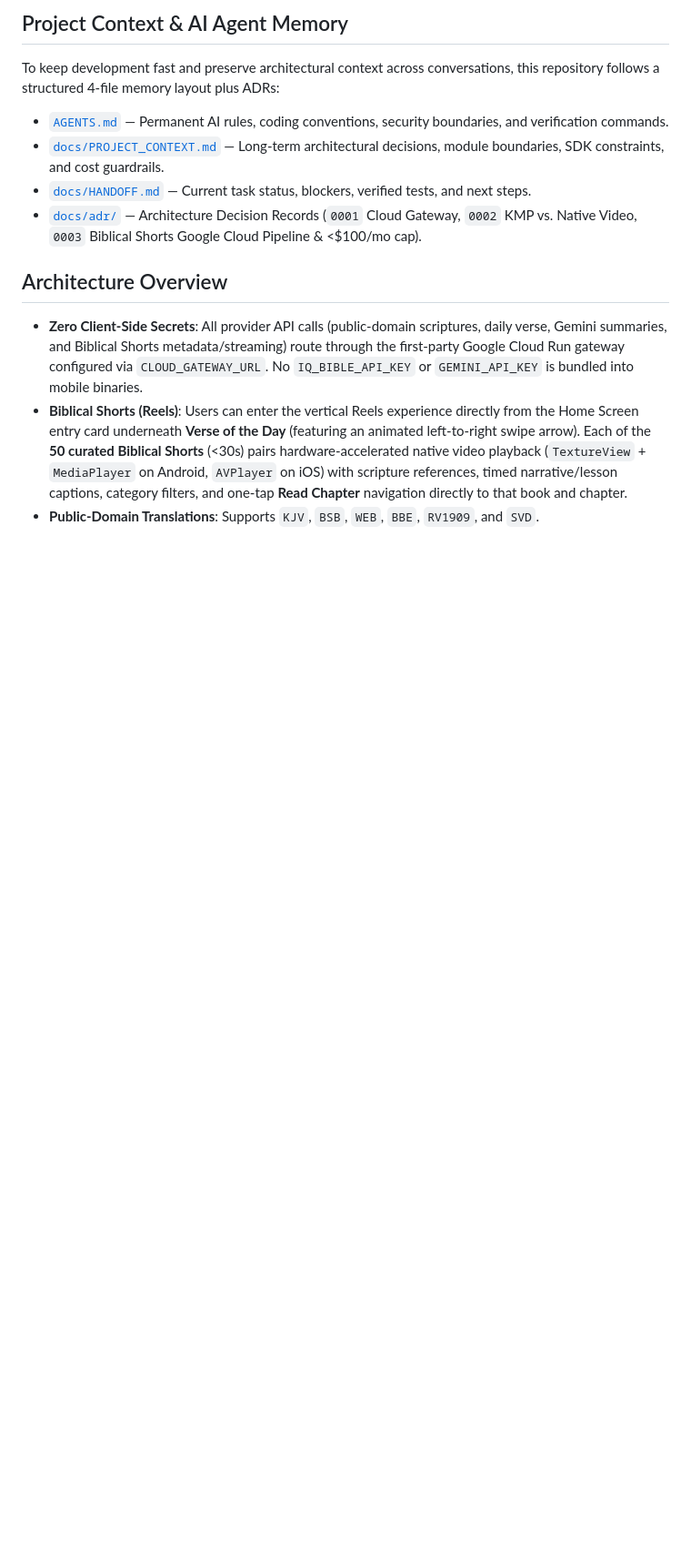
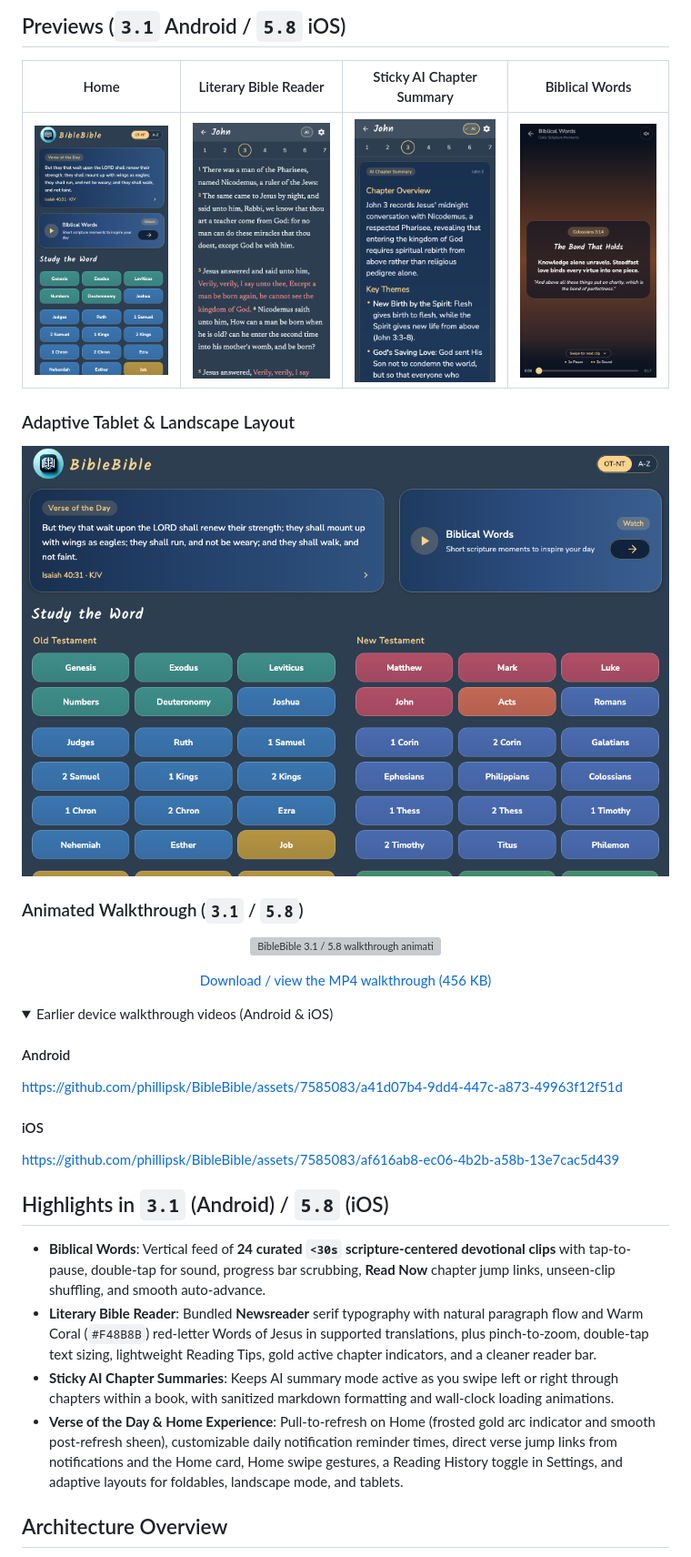
Before and after one commit to phillipsk/BibleBible, a Markdown page: README.md, the part around one of its changes. Shown at 91% size. GitHub-like rendering; pictures changed too: previews/biblical-words.png (added), previews/home-mobile.png (added), previews/home-tablet.png (added); folded sections open; blank space fills up the shorter version; grey boxes are pictures that could not be loaded.

Commit message:
Refresh README, screenshots, and walkthrough preview for 3.1 and 5.8

```diff
--- a/README.md
+++ b/README.md
@@ -12,13 +18,43 @@ Contributions by Kevin Phillips
 
-## Project Context & AI Agent Memory
-To keep development fast and preserve architectural context across conversations, this repository follows a structured 4-file memory layout plus ADRs:
-- [`AGENTS.md`](AGENTS.md) — Permanent AI rules, coding conventions, security boundaries, and verification commands.
-- [`docs/PROJECT_CONTEXT.md`](docs/PROJECT_CONTEXT.md) — Long-term architectural decisions, module boundaries, SDK constraints, and cost guardrails.
-- [`docs/HANDOFF.md`](docs/HANDOFF.md) — Current task status, blockers, verified tests, and next steps.
-- [`docs/adr/`](docs/adr/) — Architecture Decision Records (`0001` Cloud Gateway, `0002` KMP vs. Native Video, `0003` Biblical Shorts Google Cloud Pipeline & <\$100/mo cap).
+## Previews (`3.1` Android / `5.8` iOS)
+
+| Home | Literary Bible Reader | Sticky AI Chapter Summary | Biblical Words |
+| :---: | :---: | :---: | :---: |
+| <img src="previews/home-mobile.png" alt="BibleBible Home screen with Verse of the Day, Biblical Words, and book grid" width="210" /> | <img src="previews/reader-literary.png" alt="Literary serif Bible reader showing John 3 with red-letter Words of Jesus" width="210" /> | <img src="previews/reader-ai-summary.png" alt="Sticky AI Chapter Summary view for John 3" width="210" /> | <img src="previews/biblical-words.png" alt="Biblical Words vertical video player with gesture controls and scrubber" width="210" /> |
+
+### Adaptive Tablet & Landscape Layout
+
+<p align="center">
+  <img src="previews/home-tablet.png" alt="BibleBible adaptive split-testament tablet and landscape Home layout" width="760" />
+</p>
+
+### Animated Walkthrough (`3.1` / `5.8`)
+
+<p align="center">
+  <img src="previews/biblebible-3.1-walkthrough.gif" alt="BibleBible 3.1 / 5.8 walkthrough animation" width="320" />
+</p>
+
+<p align="center">
+  <a href="previews/biblebible-3.1-walkthrough.mp4">Download / view the MP4 walkthrough (456 KB)</a>
+</p>
+
+<details>
+<summary>Earlier device walkthrough videos (Android &amp; iOS)</summary>
+
+#### Android
+https://github.com/phillipsk/BibleBible/assets/7585083/a41d07b4-9dd4-447c-a873-49963f12f51d
+
+#### iOS
+https://github.com/phillipsk/BibleBible/assets/7585083/af616ab8-ec06-4b2b-a58b-13e7cac5d439
+
+</details>
+
+## Highlights in `3.1` (Android) / `5.8` (iOS)
+
+- **Biblical Words**: Vertical feed of **24 curated `<30s` scripture-centered devotional clips** with tap-to-pause, double-tap for sound, progress bar scrubbing, **Read Now** chapter jump links, unseen-clip shuffling, and smooth auto-advance.
+- **Literary Bible Reader**: Bundled **Newsreader** serif typography with natural paragraph flow and Warm Coral (`#F48B8B`) red-letter Words of Jesus in supported translations, plus pinch-to-zoom, double-tap text sizing, lightweight Reading Tips, gold active chapter indicators, and a cleaner reader bar.
+- **Sticky AI Chapter Summaries**: Keeps AI summary mode active as you swipe left or right through chapters within a book, with sanitized markdown formatting and wall-clock loading animations.
+- **Verse of the Day & Home Experience**: Pull-to-refresh on Home (frosted gold arc indicator and smooth post-refresh sheen), customizable daily notification reminder times, direct verse jump links from notifications and the Home card, Home swipe gestures, a Reading History toggle in Settings, and adaptive layouts for foldables, landscape mode, and tablets.
 
 ## Architecture Overview
-- **Zero Client-Side Secrets**: All provider API calls (public-domain scriptures, daily verse, Gemini summaries, and Biblical Shorts metadata/streaming) route through the first-party Google Cloud Run gateway configured via `CLOUD_GATEWAY_URL`. No `IQ_BIBLE_API_KEY` or `GEMINI_API_KEY` is bundled into mobile binaries.
-- **Biblical Shorts (Reels)**: Users can enter the vertical Reels experience directly from the Home Screen entry card underneath **Verse of the Day** (featuring an animated left-to-right swipe arrow). Each of the **50 curated Biblical Shorts** (<30s) pairs hardware-accelerated native video playback (`TextureView` + `MediaPlayer` on Android, `AVPlayer` on iOS) with scripture references, timed narrative/lesson captions, category filters, and one-tap **Read Chapter** navigation directly to that book and chapter.
-- **Public-Domain Translations**: Supports `KJV`, `BSB`, `WEB`, `BBE`, `RV1909`, and `SVD`.
 
```
Also changed, not shown: other parts of README.md (+44 -32 lines), 2 other files.
